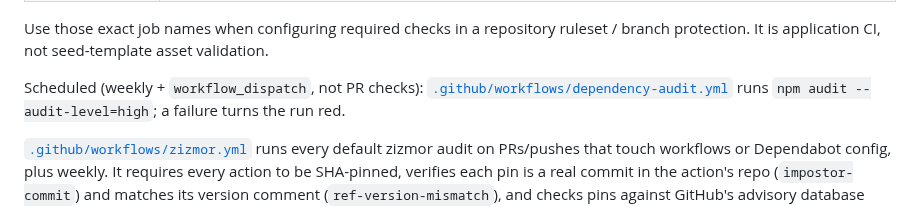
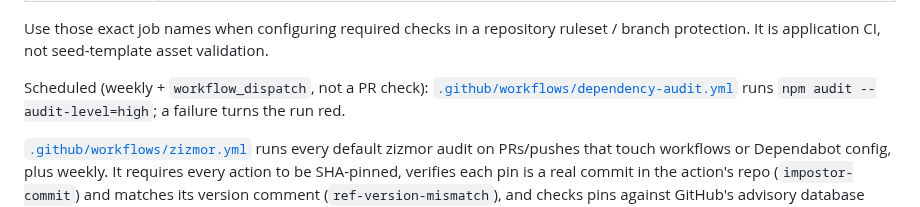
Before and after one commit to kgrizz-git/audiovisualizer, a Markdown page: ci/README.md, the part around the change. GitHub-like rendering.

```diff
--- a/ci/README.md
+++ b/ci/README.md
@@ -21,7 +21,7 @@ Vitest 5 test and v8-coverage pair.
 Use those exact job names when configuring required checks in a repository ruleset /
 branch protection. It is application CI, not seed-template asset validation.
 
-Scheduled (weekly + `workflow_dispatch`, not PR checks):
+Scheduled (weekly + `workflow_dispatch`, not a PR check):
 [`.github/workflows/dependency-audit.yml`](../.github/workflows/dependency-audit.yml) runs
 `npm audit --audit-level=high`; a failure turns the run red.
 
```
Also changed, not shown: CHANGELOG.dev.md (+16 -0 lines).
